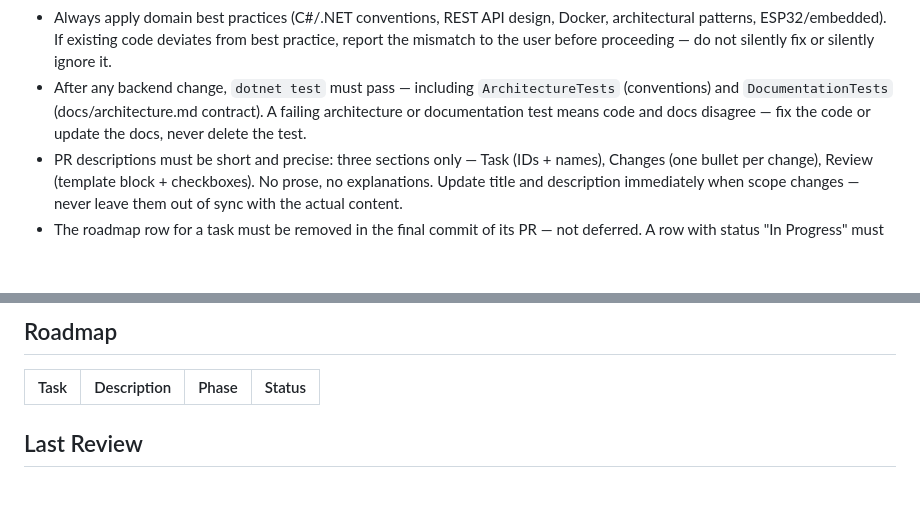
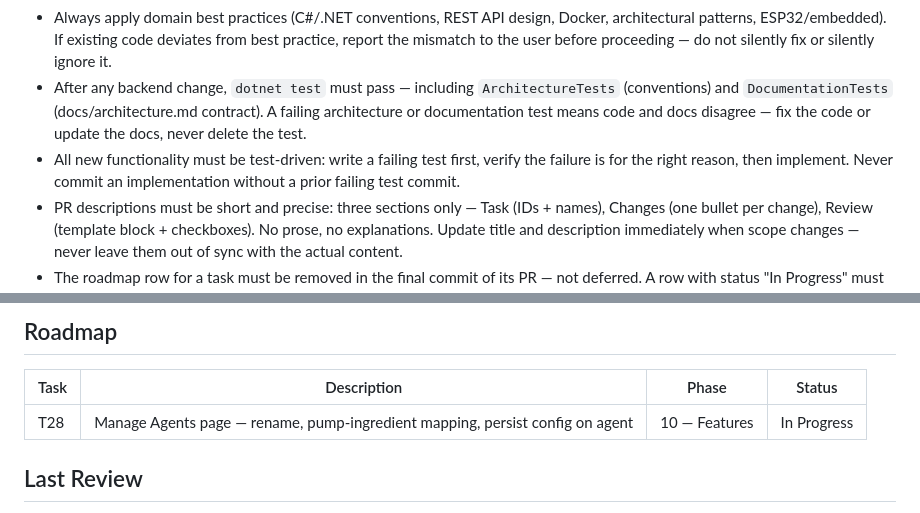
Before and after one commit to codeiakofficial/cocktailmaker, a Markdown page: AGENTS.md, 2 parts joined by grey strips. Drawn GitHub-style; blank space fills up the shorter version.

Commit message:
chore: add TDD mandate to AGENTS.md; open T28 roadmap row
Co-Authored-By: Claude Sonnet 4.6 <noreply@anthropic.com>

```diff
--- a/AGENTS.md
+++ b/AGENTS.md
@@ -10,6 +10,7 @@
 - After completing a task, update `docs/architecture.md` and `docs/requirements.md`: remove resolved pending items, update constraints, adjust diagrams if flows changed.
 - Always apply domain best practices (C#/.NET conventions, REST API design, Docker, architectural patterns, ESP32/embedded). If existing code deviates from best practice, report the mismatch to the user before proceeding — do not silently fix or silently ignore it.
 - After any backend change, `dotnet test` must pass — including `ArchitectureTests` (conventions) and `DocumentationTests` (docs/architecture.md contract). A failing architecture or documentation test means code and docs disagree — fix the code or update the docs, never delete the test.
+- All new functionality must be test-driven: write a failing test first, verify the failure is for the right reason, then implement. Never commit an implementation without a prior failing test commit.
 - PR descriptions must be short and precise: three sections only — Task (IDs + names), Changes (one bullet per change), Review (template block + checkboxes). No prose, no explanations. Update title and description immediately when scope changes — never leave them out of sync with the actual content.
 - The roadmap row for a task must be removed in the final commit of its PR — not deferred. A row with status "In Progress" must not remain once the task is complete; CI blocks merge if any such row is present.
 
@@ -58,6 +59,7 @@ All changes to `main` go through a pull request. Direct pushes are blocked by br
 
 | Task | Description | Phase | Status |
 |------|-------------|-------|--------|
+| T28 | Manage Agents page — rename, pump-ingredient mapping, persist config on agent | 10 — Features | In Progress |
 
 ## Last Review
 
```
